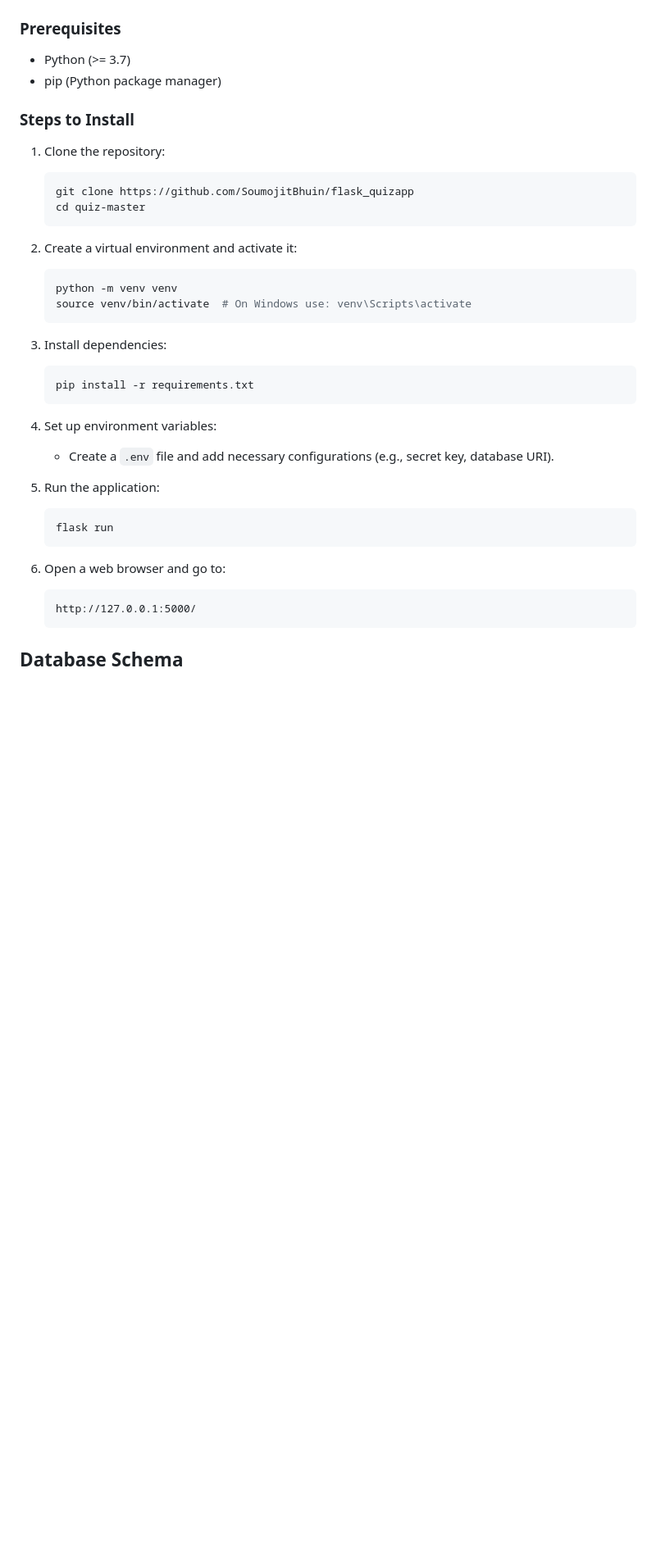
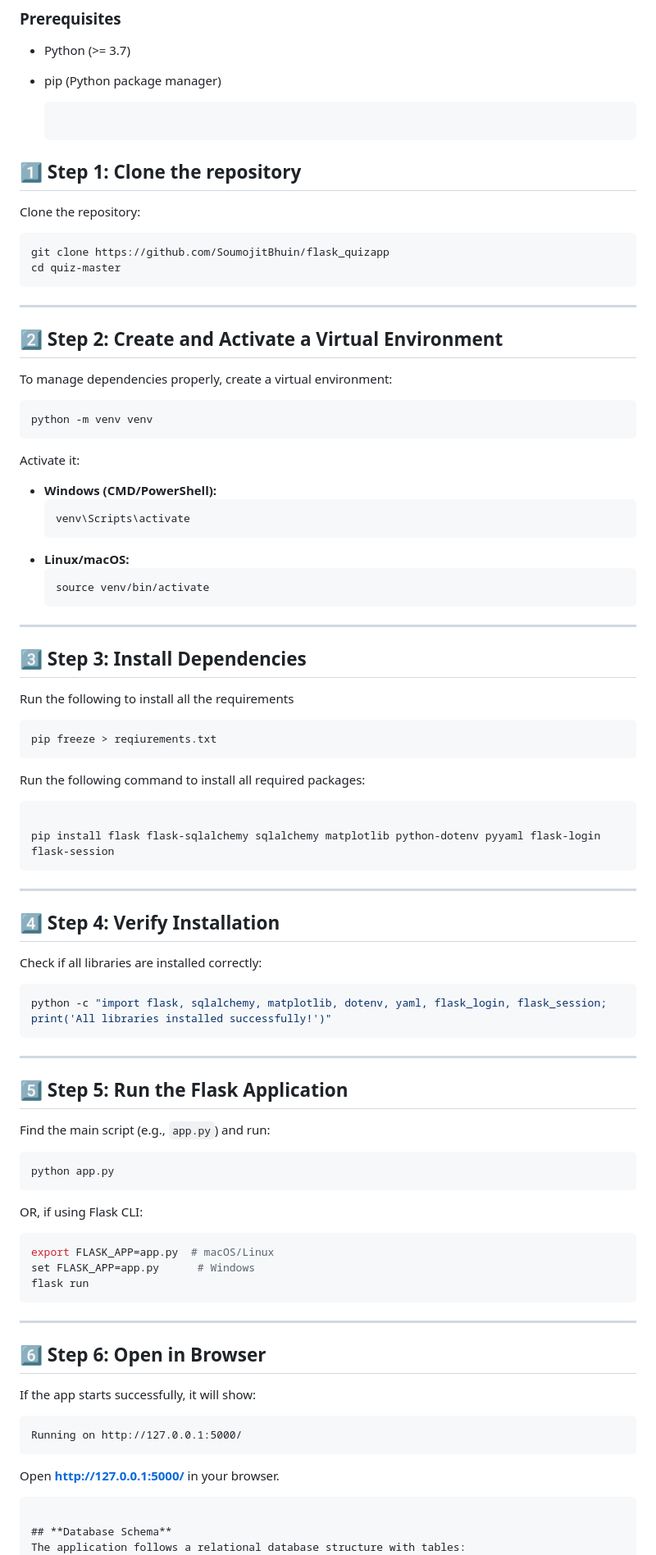
Before and after one commit to SoumojitBhuin/flask_quizapp, a Markdown page: readme.md, the part around the change. Shown at 82% size. GitHub-like rendering; blank space fills up the shorter version.

````diff
--- a/readme.md
+++ b/readme.md
@@ -28,31 +28,75 @@
 - Python (>= 3.7)
 - pip (Python package manager)
 
-### **Steps to Install**
-1. Clone the repository:
+   ```
+## 1️⃣ Step 1: Clone the repository
+Clone the repository:
    ```bash
    git clone https://github.com/SoumojitBhuin/flask_quizapp
    cd quiz-master
-   ```
-2. Create a virtual environment and activate it:
-   ```bash
-   python -m venv venv
-   source venv/bin/activate  # On Windows use: venv\Scripts\activate
-   ```
-3. Install dependencies:
-   ```bash
-   pip install -r requirements.txt
-   ```
-4. Set up environment variables:
-   - Create a `.env` file and add necessary configurations (e.g., secret key, database URI).
+  ```
 
-5. Run the application:
-   ```bash
-   flask run
-   ```
-6. Open a web browser and go to:
-   ```
-   http://127.0.0.1:5000/
+---
+
+## 2️⃣ Step 2: Create and Activate a Virtual Environment
+To manage dependencies properly, create a virtual environment:
+```bash
+python -m venv venv
+```
+
+Activate it:
+- **Windows (CMD/PowerShell):**
+  ```bash
+  venv\Scripts\activate
+  ```
+- **Linux/macOS:**
+  ```bash
+  source venv/bin/activate
+  ```
+
+---
+
+## 3️⃣ Step 3: Install Dependencies
+Run the following to install all the requirements
+  ```bash
+pip freeze > reqiurements.txt
+```
+Run the following command to install all required packages:
+```bash
+
+pip install flask flask-sqlalchemy sqlalchemy matplotlib python-dotenv pyyaml flask-login flask-session
+```
+
+---
+
+## 4️⃣ Step 4: Verify Installation
+Check if all libraries are installed correctly:
+```bash
+python -c "import flask, sqlalchemy, matplotlib, dotenv, yaml, flask_login, flask_session; print('All libraries installed successfully!')"
+```
+
+---
+
+## 5️⃣ Step 5: Run the Flask Application
+Find the main script (e.g., `app.py`) and run:
+```bash
+python app.py
+```
+OR, if using Flask CLI:
+```bash
+export FLASK_APP=app.py  # macOS/Linux
+set FLASK_APP=app.py      # Windows
+flask run
+```
+
+---
+
+## 6️⃣ Step 6: Open in Browser
+If the app starts successfully, it will show:
+```
+Running on http://127.0.0.1:5000/
+```
+Open **http://127.0.0.1:5000/** in your browser.
    ```
 
 ## **Database Schema**
````
Also changed, not shown: README.md (+10 -5 lines).
